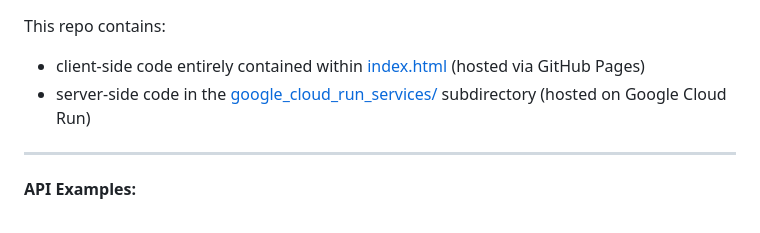
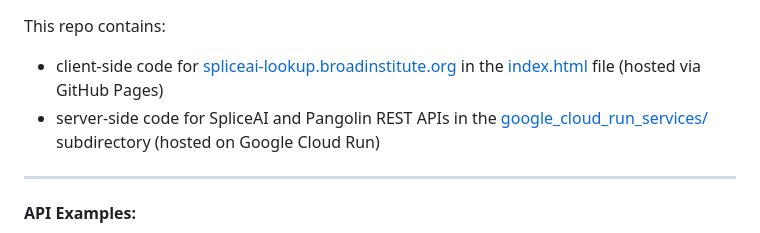
Before and after one commit to broadinstitute/SpliceAI-lookup, a Markdown page: README.md, the part around the change. Drawn GitHub-style.

```diff
--- a/README.md
+++ b/README.md
@@ -1,6 +1,6 @@
 This repo contains:
-- client-side code entirely contained within [index.html](index.html) (hosted via GitHub Pages)
-- server-side code in the [google_cloud_run_services/](google_cloud_run_services/) subdirectory (hosted on Google Cloud Run)
+- client-side code for [spliceai-lookup.broadinstitute.org](https://spliceailookup.broadinstitute.org/) in the [index.html](index.html) file (hosted via GitHub Pages)
+- server-side code for SpliceAI and Pangolin REST APIs in the [google_cloud_run_services/](google_cloud_run_services/) subdirectory (hosted on Google Cloud Run)
 
 ---
 #### API Examples:
```
